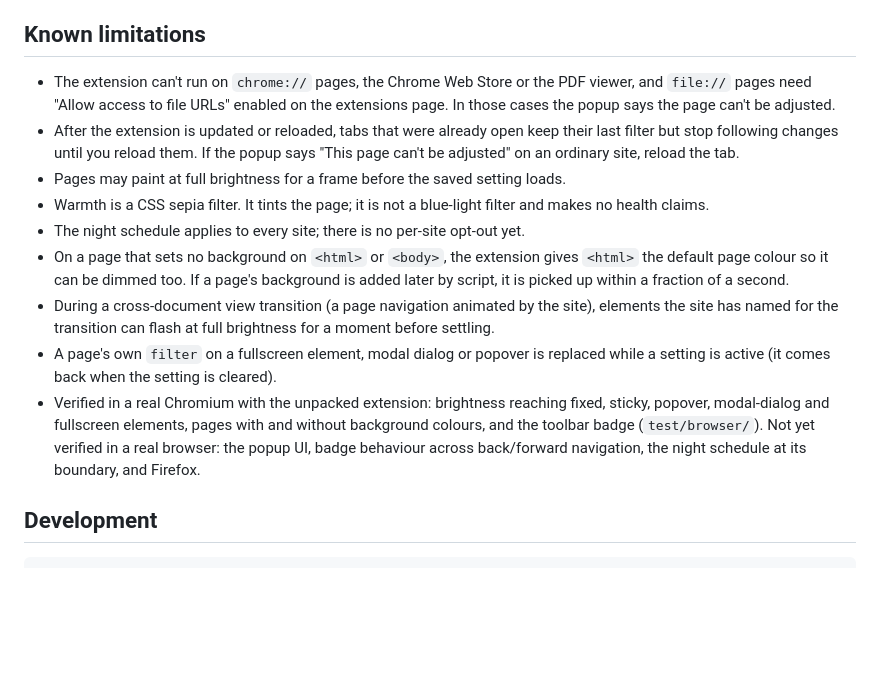
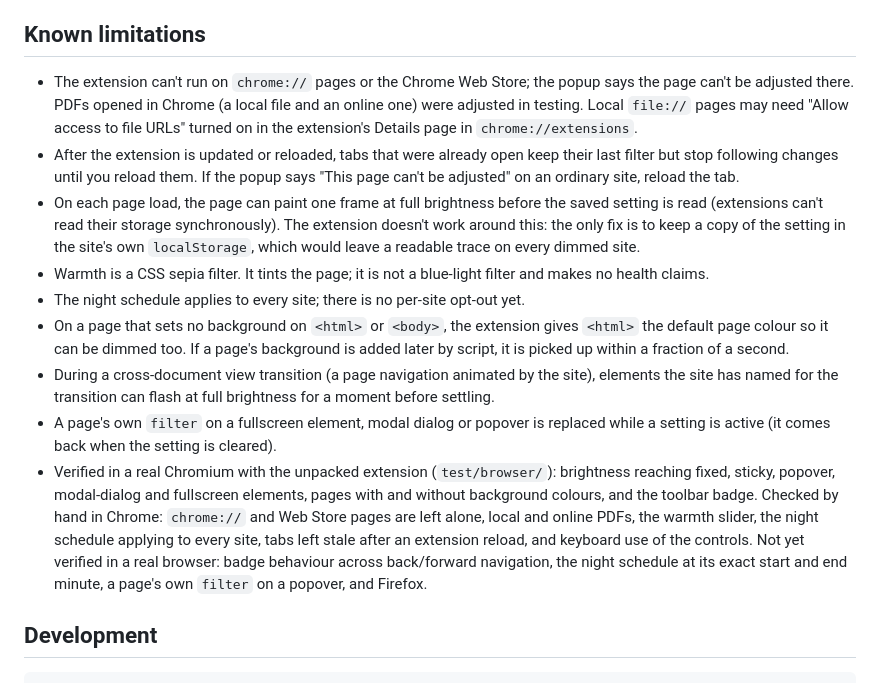
Before and after one commit to GavinJ25/page-brightness, a Markdown page: README.md, the part around the change. GitHub-like rendering; blank space fills up the shorter version.

Commit message:
Docs: correct PDF note, document load flash, record manual checks
Co-Authored-By: Claude Sonnet 5.5 <noreply@anthropic.com>
Claude-Session: https://claude.ai/code/session_01UZBE7zzjXtYkPpA3hLCxuv

```diff
--- a/README.md
+++ b/README.md
@@ -44,15 +44,15 @@ Click the toolbar icon, then:
 
 ## Known limitations
 
-- The extension can't run on `chrome://` pages, the Chrome Web Store or the PDF viewer, and `file://` pages need "Allow access to file URLs" enabled on the extensions page. In those cases the popup says the page can't be adjusted.
+- The extension can't run on `chrome://` pages or the Chrome Web Store; the popup says the page can't be adjusted there. PDFs opened in Chrome (a local file and an online one) were adjusted in testing. Local `file://` pages may need "Allow access to file URLs" turned on in the extension's Details page in `chrome://extensions`.
 - After the extension is updated or reloaded, tabs that were already open keep their last filter but stop following changes until you reload them. If the popup says "This page can't be adjusted" on an ordinary site, reload the tab.
-- Pages may paint at full brightness for a frame before the saved setting loads.
+- On each page load, the page can paint one frame at full brightness before the saved setting is read (extensions can't read their storage synchronously). The extension doesn't work around this: the only fix is to keep a copy of the setting in the site's own `localStorage`, which would leave a readable trace on every dimmed site.
 - Warmth is a CSS sepia filter. It tints the page; it is not a blue-light filter and makes no health claims.
 - The night schedule applies to every site; there is no per-site opt-out yet.
 - On a page that sets no background on `<html>` or `<body>`, the extension gives `<html>` the default page colour so it can be dimmed too. If a page's background is added later by script, it is picked up within a fraction of a second.
 - During a cross-document view transition (a page navigation animated by the site), elements the site has named for the transition can flash at full brightness for a moment before settling.
 - A page's own `filter` on a fullscreen element, modal dialog or popover is replaced while a setting is active (it comes back when the setting is cleared).
-- Verified in a real Chromium with the unpacked extension: brightness reaching fixed, sticky, popover, modal-dialog and fullscreen elements, pages with and without background colours, and the toolbar badge (`test/browser/`). Not yet verified in a real browser: the popup UI, badge behaviour across back/forward navigation, the night schedule at its boundary, and Firefox.
+- Verified in a real Chromium with the unpacked extension (`test/browser/`): brightness reaching fixed, sticky, popover, modal-dialog and fullscreen elements, pages with and without background colours, and the toolbar badge. Checked by hand in Chrome: `chrome://` and Web Store pages are left alone, local and online PDFs, the warmth slider, the night schedule applying to every site, tabs left stale after an extension reload, and keyboard use of the controls. Not yet verified in a real browser: badge behaviour across back/forward navigation, the night schedule at its exact start and end minute, a page's own `filter` on a popover, and Firefox.
 
 ## Development
 
```
